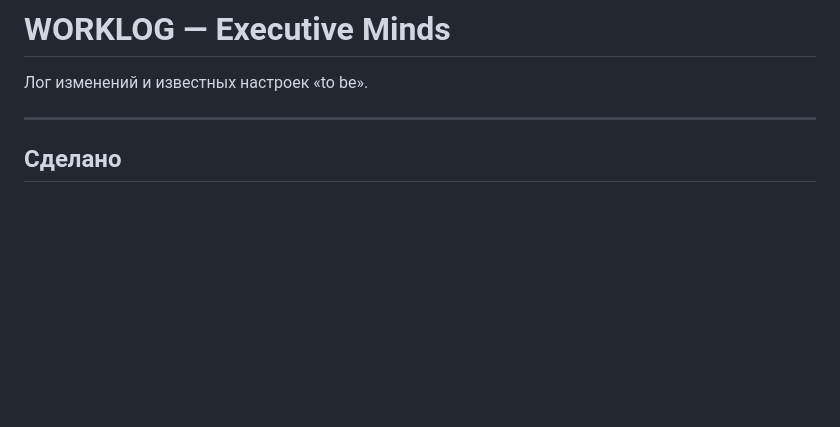
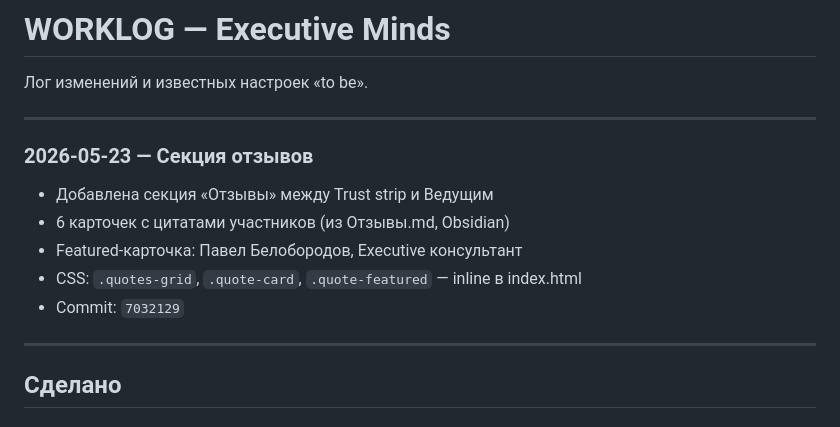
Before and after one commit to djegorov-code/executive-minds, a Markdown page: WORKLOG.md, the part around the change. Drawn GitHub-style; blank space fills up the shorter version.

Commit message:
snapshot: before full content audit

```diff
--- a/WORKLOG.md
+++ b/WORKLOG.md
@@ -1,6 +1,16 @@
 # WORKLOG — Executive Minds
 
 Лог изменений и известных настроек «to be».
+
+---
+
+### 2026-05-23 — Секция отзывов
+
+- Добавлена секция «Отзывы» между Trust strip и Ведущим
+- 6 карточек с цитатами участников (из Отзывы.md, Obsidian)
+- Featured-карточка: Павел Белобородов, Executive консультант
+- CSS: `.quotes-grid`, `.quote-card`, `.quote-featured` — inline в index.html
+- Commit: `7032129`
 
 ---
 
```
